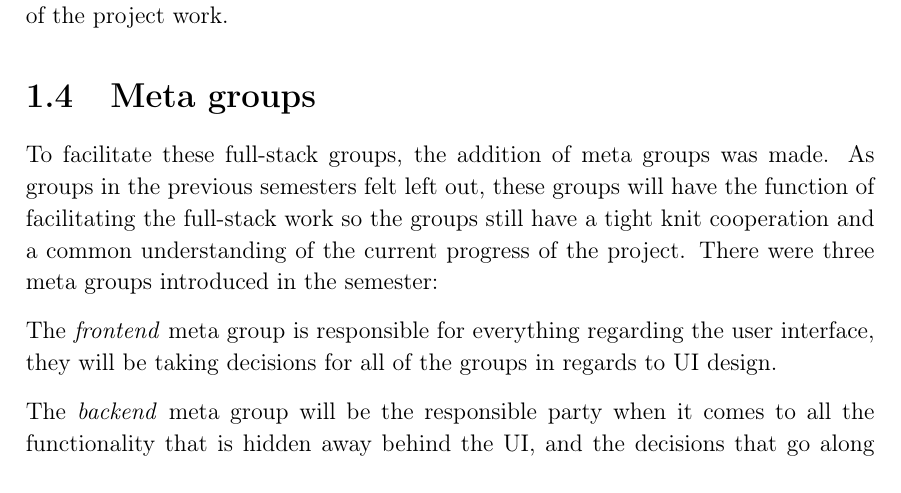
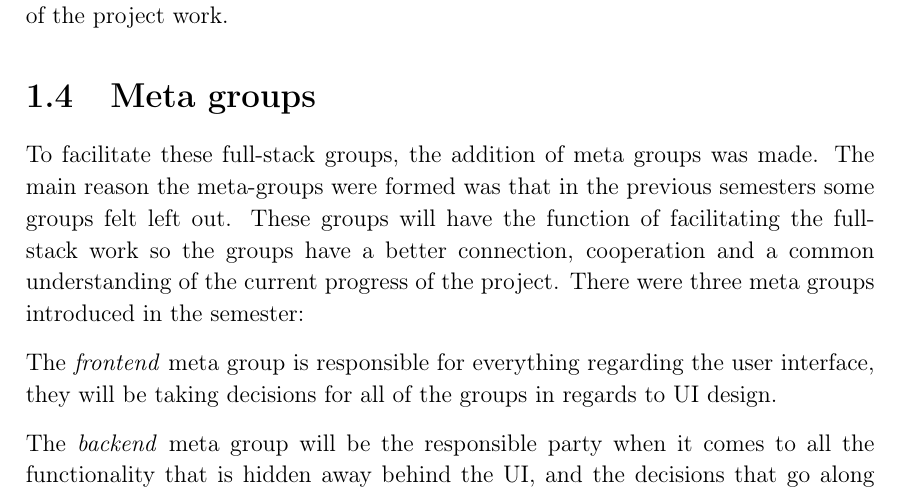
Before and after one commit to thomaslhansen/P6, a LaTeX thesis (report/main.tex, which reads report/1.Introduction/1.IntroductionCtrl.tex): part of page 10 of 20, cut so that both start at the same text. Compiled offline with pdfLaTeX.

Commit message:
Apply suggestions from code review
Co-Authored-By: martinrix <ma16@student.aau.dk>

```diff
--- a/report/1.Introduction/1.IntroductionCtrl.tex
+++ b/report/1.Introduction/1.IntroductionCtrl.tex
@@ -75,7 +75,9 @@ SW613F19 & Full stack \\ \hline
 
 This split was made, to make sure that every group was involved with every aspect of the project work.
 \section{Meta groups}
-To facilitate these full-stack groups, the addition of meta groups was made. As groups in the previous semesters felt left out, these groups will have the function of facilitating the full-stack work so the groups still have a tight knit cooperation and a common understanding of the current progress of the project.
+To facilitate these full-stack groups, the addition of meta groups was made.
+The main reason the meta-groups were formed was that in the previous semesters some groups felt left out.
+These groups will have the function of facilitating the full-stack work so the groups have a better connection, cooperation and a common understanding of the current progress of the project.
 There were three meta groups introduced in the semester:
 
 The \textit{frontend} meta group is responsible for everything regarding the user interface, they will be taking decisions for all of the groups in regards to UI design.
```
